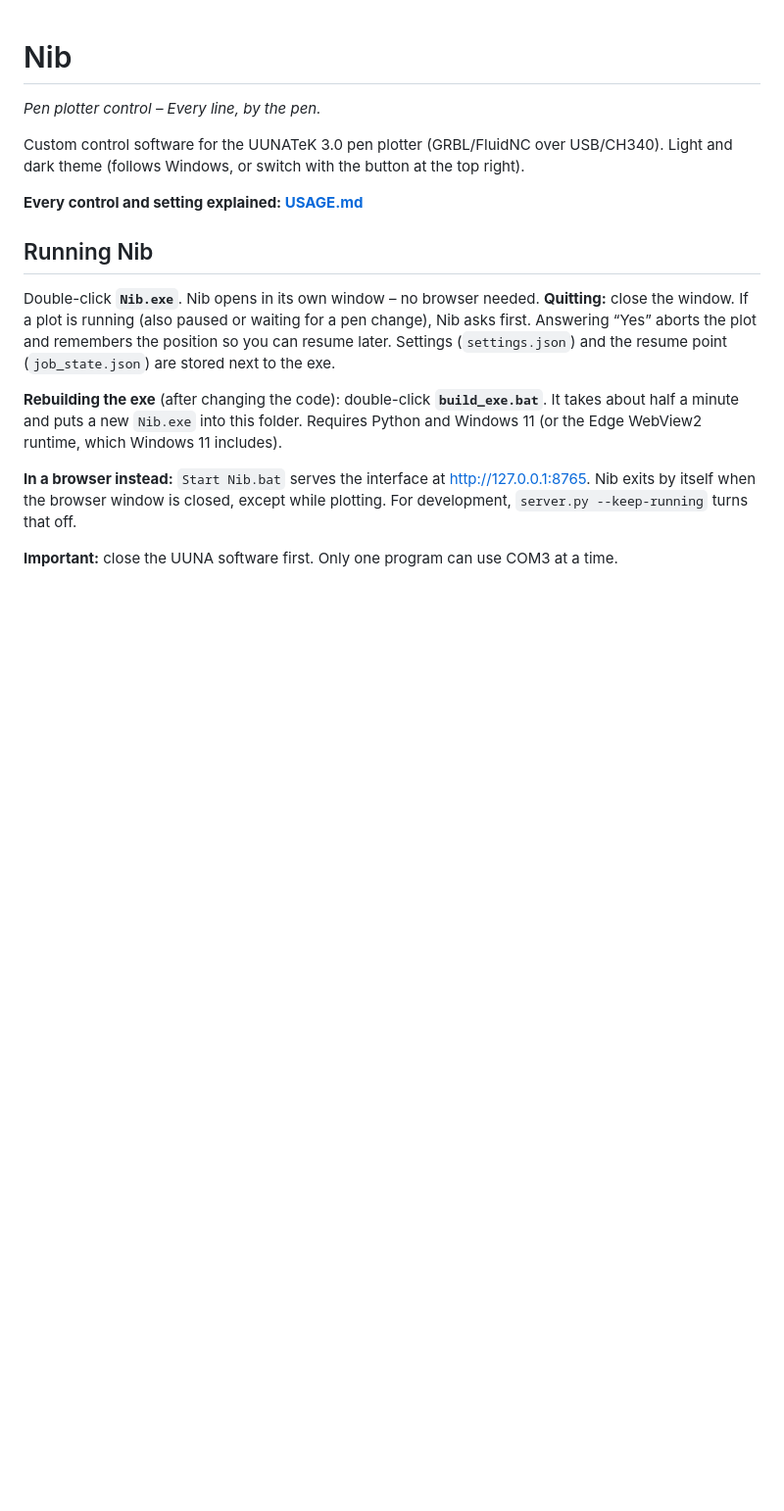
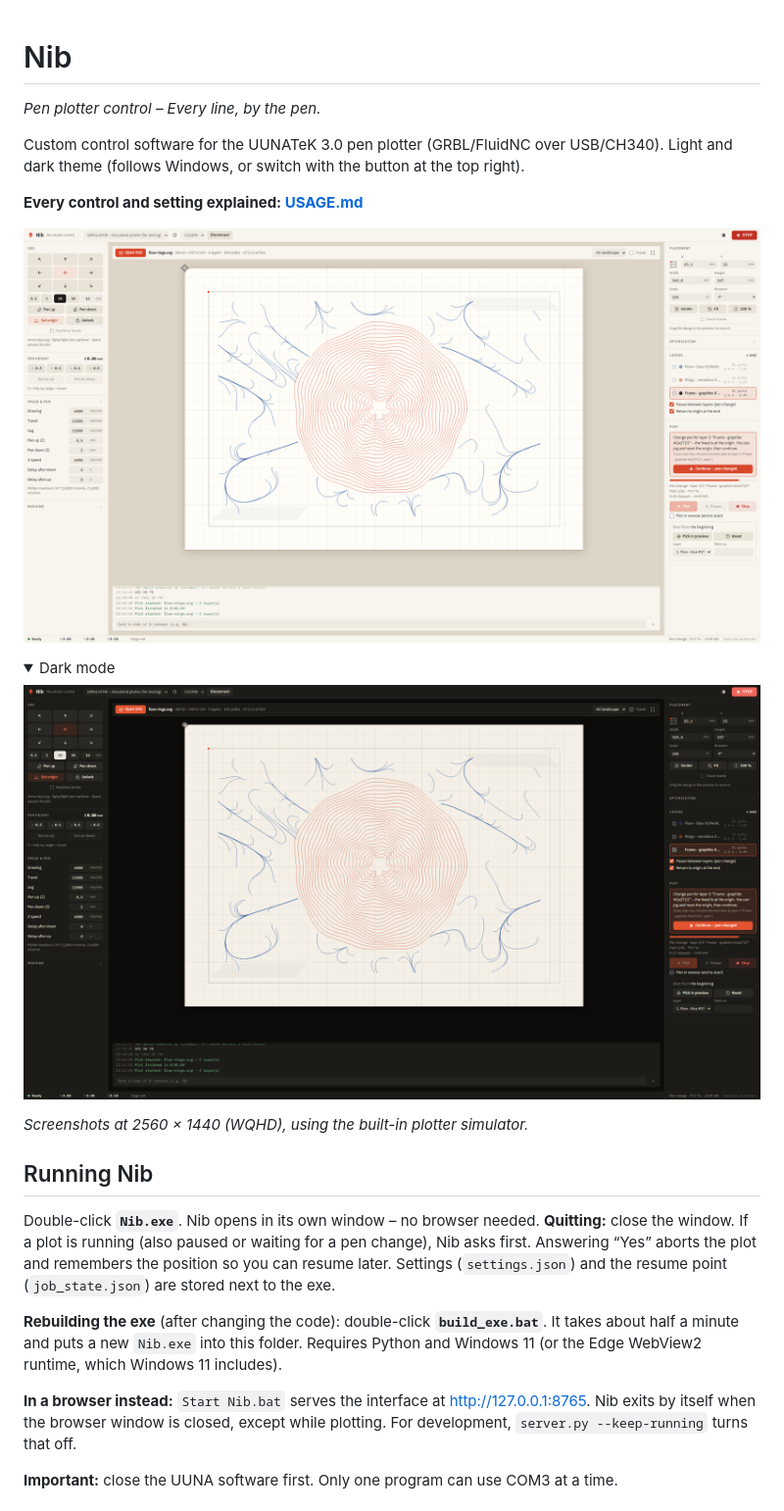
Before and after one commit to pedda90/Nib, a Markdown page: README.md, the part around the change. Shown at 98% size. GitHub-like rendering; pictures changed too: docs/screenshot-dark.png (added), docs/screenshot-light.png (added); folded sections open; blank space fills up the shorter version.

```diff
--- a/README.md
+++ b/README.md
@@ -6,6 +6,17 @@ Custom control software for the UUNATeK 3.0 pen plotter (GRBL/FluidNC over USB/C
 Light and dark theme (follows Windows, or switch with the button at the top right).
 
 **Every control and setting explained: [USAGE.md](USAGE.md)**
+
+![Nib in light mode, paused at a pen change after two of three layers](docs/screenshot-light.png)
+
+<details>
+<summary>Dark mode</summary>
+
+![Nib in dark mode](docs/screenshot-dark.png)
+
+</details>
+
+*Screenshots at 2560 × 1440 (WQHD), using the built-in plotter simulator.*
 
 ## Running Nib
 Double-click **`Nib.exe`**. Nib opens in its own window – no browser needed.
```
Also changed, not shown: 1 other file.
